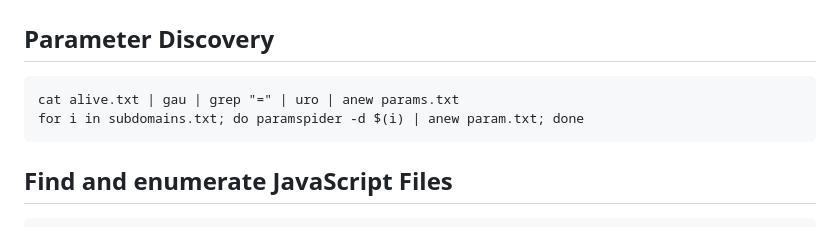
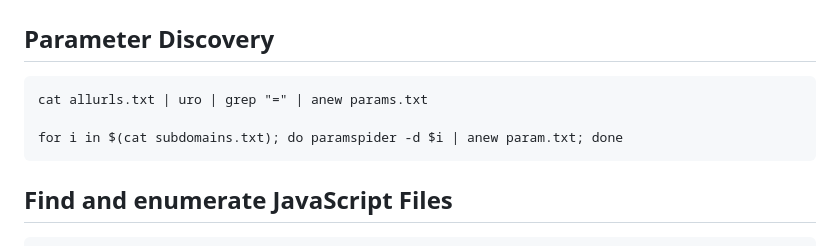
Before and after one commit to sudosuraj/Awesome-Bug-Bounty, a Markdown page: README.md, the part around the change. Rendered like a GitHub page.

````diff
--- a/README.md
+++ b/README.md
@@ -136,8 +136,9 @@ cat allurls.txt | grep -E "\.txt|\.log|\.cache|\.secret|\.db|\.backup|\.bkp|\.ym
 
 ## Parameter Discovery
 ```@bash
-cat alive.txt | gau | grep "=" | uro | anew params.txt
-for i in subdomains.txt; do paramspider -d $(i) | anew param.txt; done
+cat allurls.txt | uro | grep "=" | anew params.txt
+
+for i in $(cat subdomains.txt); do paramspider -d $i | anew param.txt; done
 ```
 
 
````
